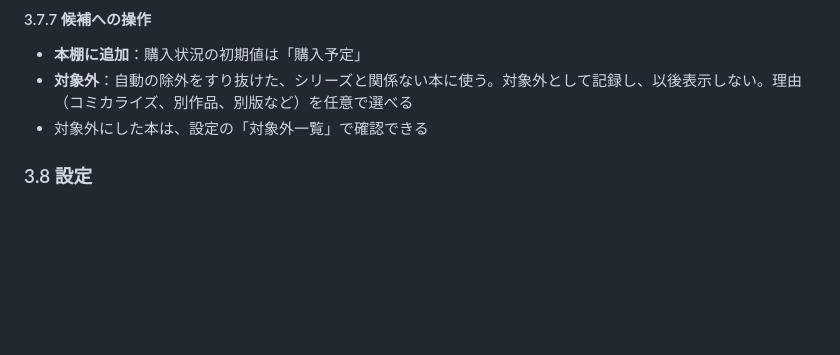
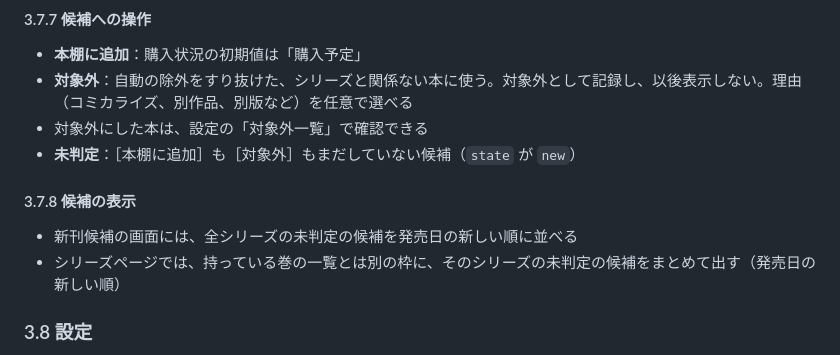
Before and after one commit to ojas3751/book-tracker, a Markdown page: docs/requirements.md, the part around the change. GitHub-like rendering; blank space fills up the shorter version.

Commit message:
docs: 新刊候補の並び順とシリーズページでの見せ方を決める

```diff
--- a/docs/requirements.md
+++ b/docs/requirements.md
@@ -225,6 +225,11 @@
 - **本棚に追加**：購入状況の初期値は「購入予定」
 - **対象外**：自動の除外をすり抜けた、シリーズと関係ない本に使う。対象外として記録し、以後表示しない。理由（コミカライズ、別作品、別版など）を任意で選べる
 - 対象外にした本は、設定の「対象外一覧」で確認できる
+- **未判定**：［本棚に追加］も［対象外］もまだしていない候補（`state` が `new`）
+
+#### 3.7.8 候補の表示
+- 新刊候補の画面には、全シリーズの未判定の候補を発売日の新しい順に並べる
+- シリーズページでは、持っている巻の一覧とは別の枠に、そのシリーズの未判定の候補をまとめて出す（発売日の新しい順）
 
 ### 3.8 設定
 - 未所持の既刊を新刊検索の結果に表示するか（既定はオフ）
```
